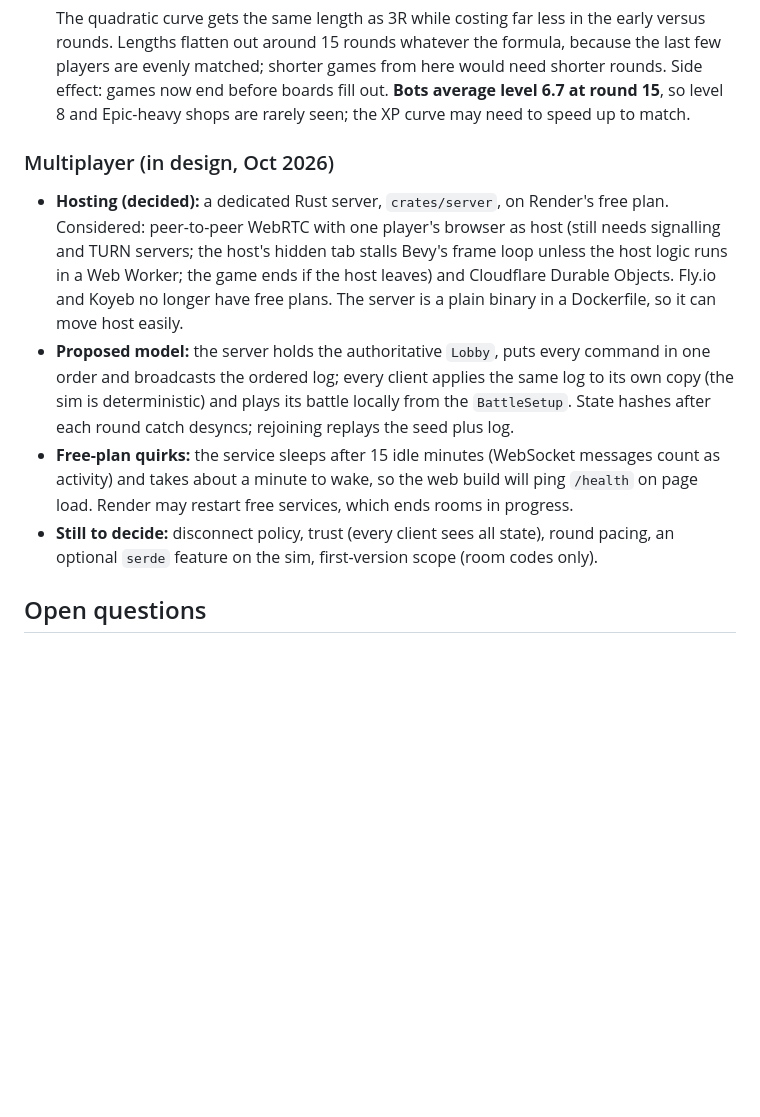
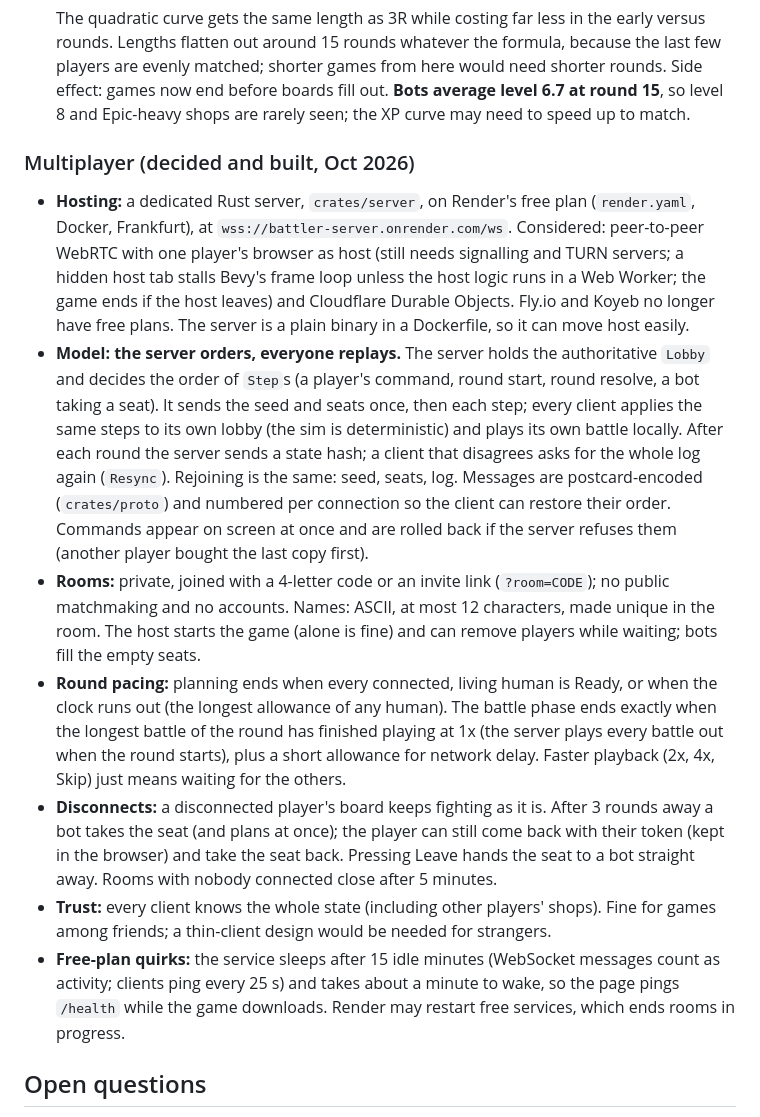
Before and after one commit to ari0ch/battler, a Markdown page: docs/DESIGN.md, the part around the change. GitHub-like rendering; blank space fills up the shorter version.

Commit message:
Document the multiplayer design and code layout
Co-Authored-By: Claude Opus 5.5 <noreply@anthropic.com>
Claude-Session: https://claude.ai/code/session_013EUQMxKC3cgPmt2TLcqX1D

```diff
--- a/docs/DESIGN.md
+++ b/docs/DESIGN.md
@@ -380,23 +380,43 @@ whose digits stay distinct (2 vs 8, percentages on cards, gold), at 1.2x the ask
   15**, so level 8 and Epic-heavy shops are rarely seen; the XP curve may need to speed
   up to match.
 
-### Multiplayer (in design, Oct 2026)
+### Multiplayer (decided and built, Oct 2026)
 
-- **Hosting (decided):** a dedicated Rust server, `crates/server`, on Render's free plan.
+- **Hosting:** a dedicated Rust server, `crates/server`, on Render's free plan
+  (`render.yaml`, Docker, Frankfurt), at `wss://battler-server.onrender.com/ws`.
   Considered: peer-to-peer WebRTC with one player's browser as host (still needs
-  signalling and TURN servers; the host's hidden tab stalls Bevy's frame loop unless the
-  host logic runs in a Web Worker; the game ends if the host leaves) and Cloudflare
-  Durable Objects. Fly.io and Koyeb no longer have free plans. The server is a plain
-  binary in a Dockerfile, so it can move host easily.
-- **Proposed model:** the server holds the authoritative `Lobby`, puts every command in
-  one order and broadcasts the ordered log; every client applies the same log to its own
-  copy (the sim is deterministic) and plays its battle locally from the `BattleSetup`.
-  State hashes after each round catch desyncs; rejoining replays the seed plus log.
-- **Free-plan quirks:** the service sleeps after 15 idle minutes (WebSocket messages count
-  as activity) and takes about a minute to wake, so the web build will ping `/health` on
-  page load. Render may restart free services, which ends rooms in progress.
-- **Still to decide:** disconnect policy, trust (every client sees all state), round
-  pacing, an optional `serde` feature on the sim, first-version scope (room codes only).
+  signalling and TURN servers; a hidden host tab stalls Bevy's frame loop unless the host
+  logic runs in a Web Worker; the game ends if the host leaves) and Cloudflare Durable
+  Objects. Fly.io and Koyeb no longer have free plans. The server is a plain binary in a
+  Dockerfile, so it can move host easily.
+- **Model: the server orders, everyone replays.** The server holds the authoritative
+  `Lobby` and decides the order of `Step`s (a player's command, round start, round
+  resolve, a bot taking a seat). It sends the seed and seats once, then each step; every
+  client applies the same steps to its own lobby (the sim is deterministic) and plays
+  its own battle locally. After each round the server sends a state hash; a client that
+  disagrees asks for the whole log again (`Resync`). Rejoining is the same: seed, seats,
+  log. Messages are postcard-encoded (`crates/proto`) and numbered per connection so the
+  client can restore their order. Commands appear on screen at once and are rolled back
+  if the server refuses them (another player bought the last copy first).
+- **Rooms:** private, joined with a 4-letter code or an invite link (`?room=CODE`); no
+  public matchmaking and no accounts. Names: ASCII, at most 12 characters, made unique
+  in the room. The host starts the game (alone is fine) and can remove players while
+  waiting; bots fill the empty seats.
+- **Round pacing:** planning ends when every connected, living human is Ready, or when
+  the clock runs out (the longest allowance of any human). The battle phase ends exactly
+  when the longest battle of the round has finished playing at 1x (the server plays
+  every battle out when the round starts), plus a short allowance for network delay.
+  Faster playback (2x, 4x, Skip) just means waiting for the others.
+- **Disconnects:** a disconnected player's board keeps fighting as it is. After 3 rounds
+  away a bot takes the seat (and plans at once); the player can still come back with
+  their token (kept in the browser) and take the seat back. Pressing Leave hands the
+  seat to a bot straight away. Rooms with nobody connected close after 5 minutes.
+- **Trust:** every client knows the whole state (including other players' shops). Fine
+  for games among friends; a thin-client design would be needed for strangers.
+- **Free-plan quirks:** the service sleeps after 15 idle minutes (WebSocket messages
+  count as activity; clients ping every 25 s) and takes about a minute to wake, so the
+  page pings `/health` while the game downloads. Render may restart free services, which
+  ends rooms in progress.
 
 ## Open questions
 
```
Also changed, not shown: CLAUDE.md (+30 -10 lines).
